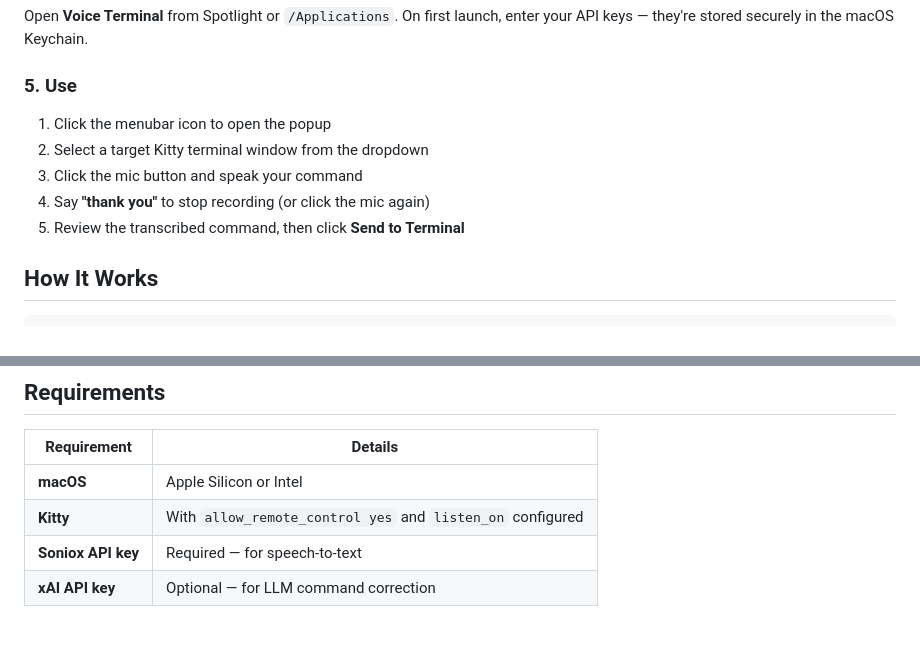
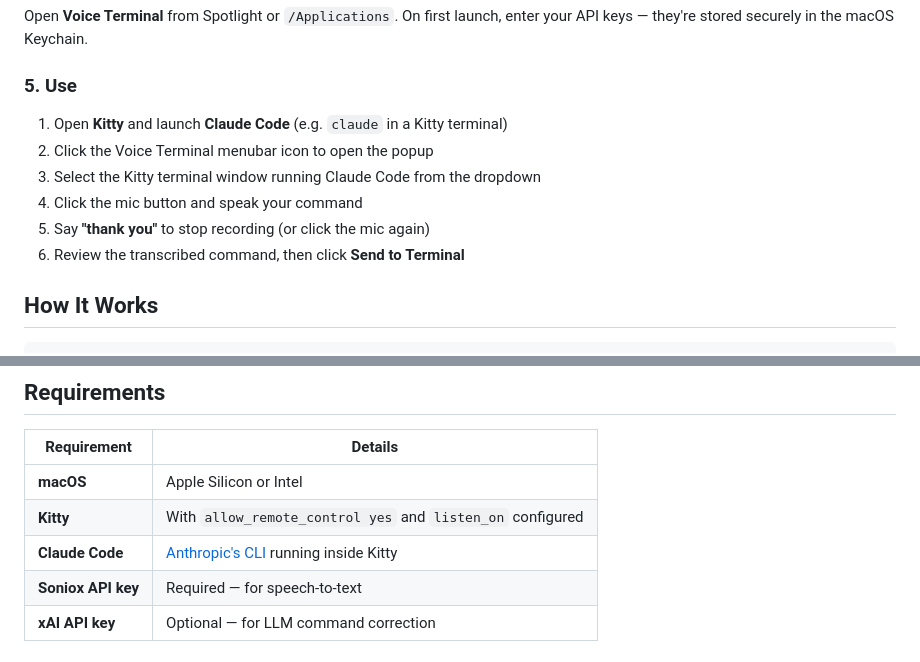
Before and after one commit to hungson175/voice-terminal, a Markdown page: README.md, 2 parts joined by grey strips. GitHub-like rendering.

Commit message:
Add Claude Code to requirements and getting started steps
Co-Authored-By: Claude Opus 4.6 <noreply@anthropic.com>

```diff
--- a/README.md
+++ b/README.md
@@ -45,11 +45,12 @@ Open **Voice Terminal** from Spotlight or `/Applications`. On first launch, ente
 
 ### 5. Use
 
-1. Click the menubar icon to open the popup
-2. Select a target Kitty terminal window from the dropdown
-3. Click the mic button and speak your command
-4. Say **"thank you"** to stop recording (or click the mic again)
-5. Review the transcribed command, then click **Send to Terminal**
+1. Open **Kitty** and launch **Claude Code** (e.g. `claude` in a Kitty terminal)
+2. Click the Voice Terminal menubar icon to open the popup
+3. Select the Kitty terminal window running Claude Code from the dropdown
+4. Click the mic button and speak your command
+5. Say **"thank you"** to stop recording (or click the mic again)
+6. Review the transcribed command, then click **Send to Terminal**
 
 ## How It Works
 
@@ -67,6 +68,7 @@ Mic → Soniox STT (WebSocket) → Stop word detection → [Optional LLM correct
 |---|---|
 | **macOS** | Apple Silicon or Intel |
 | **Kitty** | With `allow_remote_control yes` and `listen_on` configured |
+| **Claude Code** | [Anthropic's CLI](https://docs.anthropic.com/en/docs/claude-code) running inside Kitty |
 | **Soniox API key** | Required — for speech-to-text |
 | **xAI API key** | Optional — for LLM command correction |
 
```
